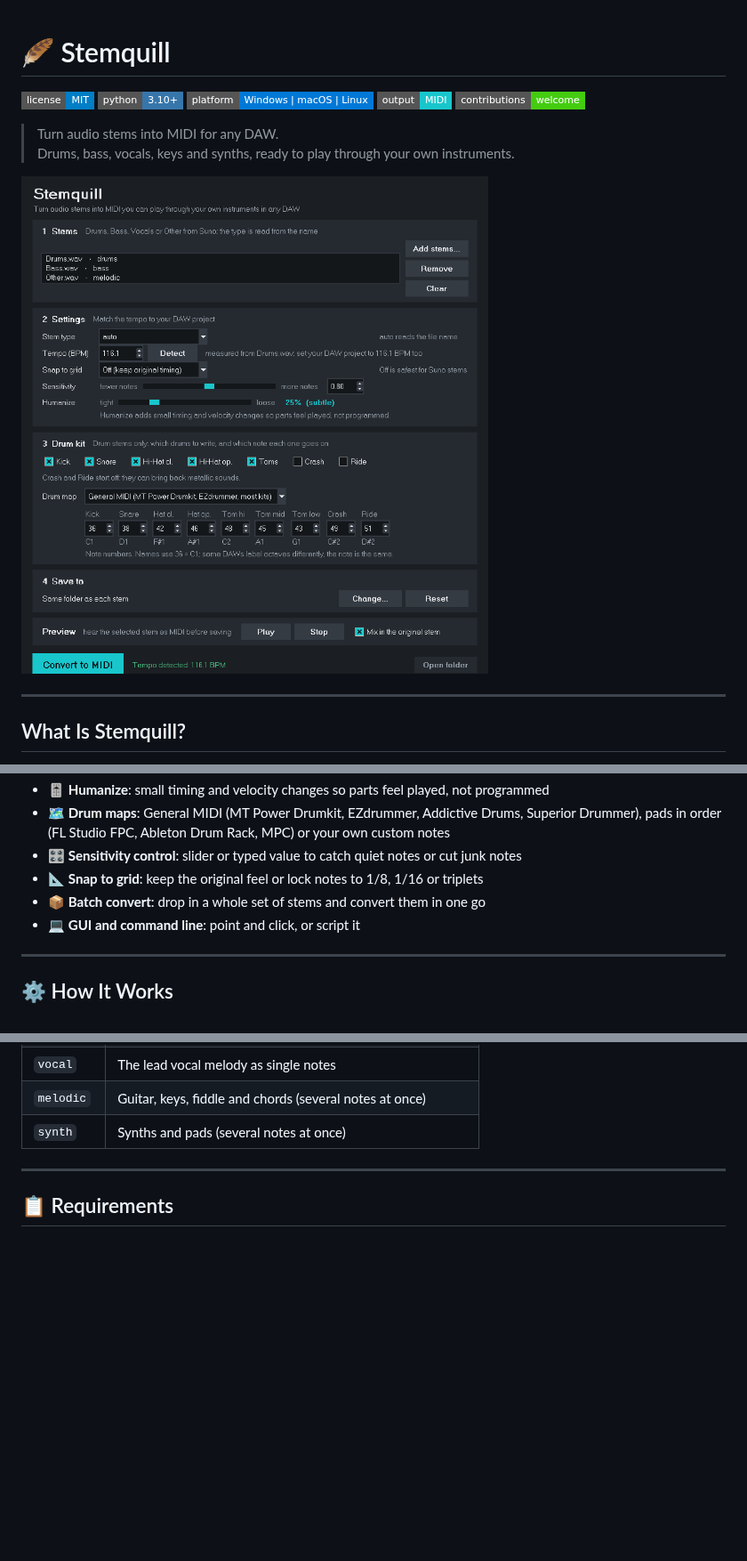
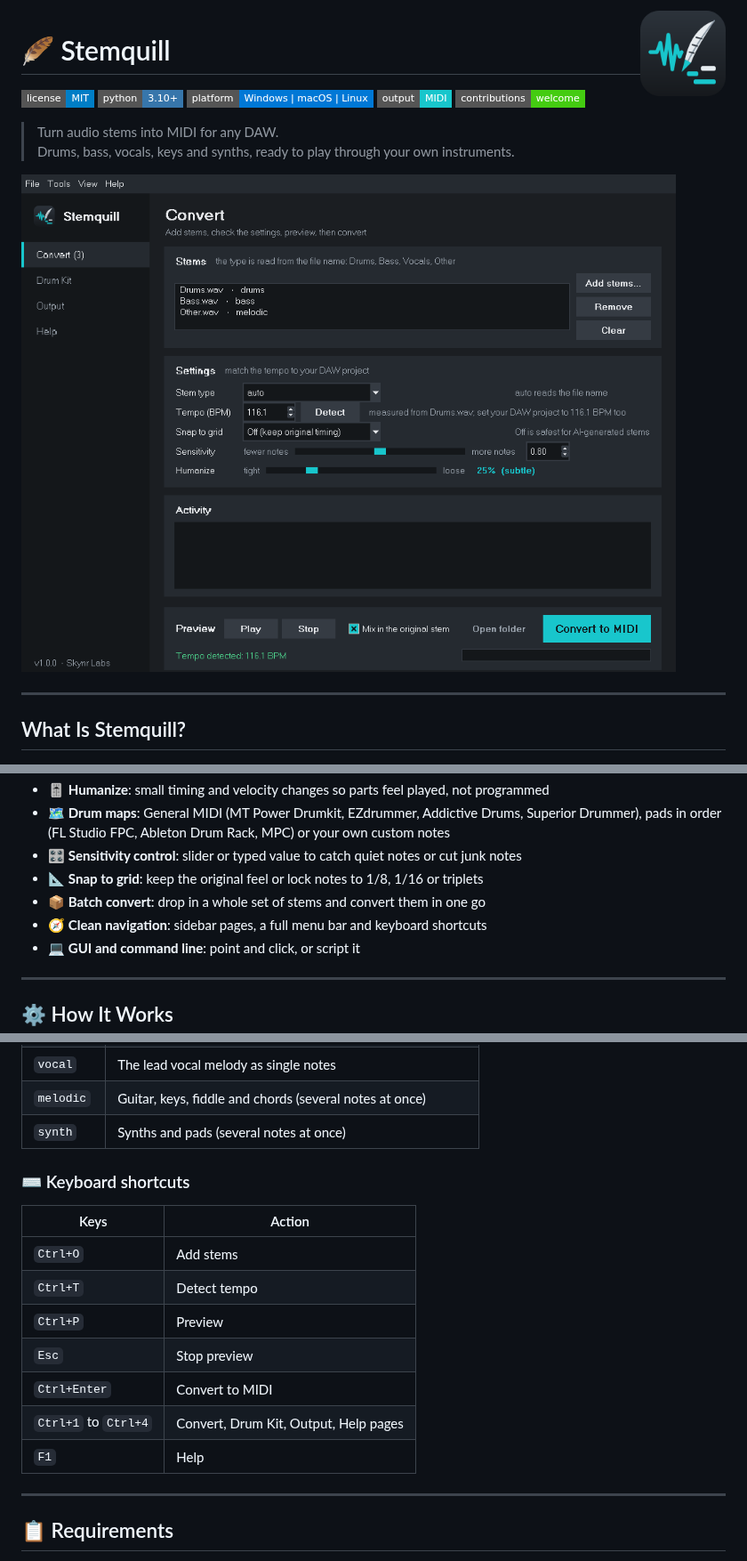
Before and after one commit to skynrlabs/Stemquill, a Markdown page: README.md, 3 parts joined by grey strips. Shown at 89% size. Drawn GitHub-style; pictures changed too: assets/icon.png (added), docs/screenshot.png; badges without logos; blank space fills up the shorter version.

Commit message:
Add sidebar navigation, menu bar, shortcuts and app icon
Co-Authored-By: Claude Opus 5.5 <noreply@anthropic.com>
Claude-Session: https://claude.ai/code/session_01JiQM3hLKf5xq6onPfzHo7P

```diff
--- a/README.md
+++ b/README.md
@@ -1,3 +1,5 @@
+<img src="assets/icon.png" alt="Stemquill icon" width="96" align="right">
+
 # 🪶 Stemquill
 
 ![License](https://img.shields.io/badge/license-MIT-blue?style=flat-square)
@@ -40,6 +42,7 @@ Stemquill is the bridge: audio in, MIDI out, with a preview so you can hear the
 - 🎛️ **Sensitivity control**: slider or typed value to catch quiet notes or cut junk notes
 - 📐 **Snap to grid**: keep the original feel or lock notes to 1/8, 1/16 or triplets
 - 📦 **Batch convert**: drop in a whole set of stems and convert them in one go
+- 🧭 **Clean navigation**: sidebar pages, a full menu bar and keyboard shortcuts
 - 💻 **GUI and command line**: point and click, or script it
 
 ---
@@ -59,6 +62,18 @@ Stemquill is the bridge: audio in, MIDI out, with a preview so you can hear the
 | `vocal` | The lead vocal melody as single notes |
 | `melodic` | Guitar, keys, fiddle and chords (several notes at once) |
 | `synth` | Synths and pads (several notes at once) |
+
+### ⌨️ Keyboard shortcuts
+
+| Keys | Action |
+|---|---|
+| `Ctrl+O` | Add stems |
+| `Ctrl+T` | Detect tempo |
+| `Ctrl+P` | Preview |
+| `Esc` | Stop preview |
+| `Ctrl+Enter` | Convert to MIDI |
+| `Ctrl+1` to `Ctrl+4` | Convert, Drum Kit, Output, Help pages |
+| `F1` | Help |
 
 ---
 
```
Also changed, not shown: other parts of README.md (+11 -0 lines), assets/icon-32.png (added), assets/icon-64.png (added), 3 other files.
